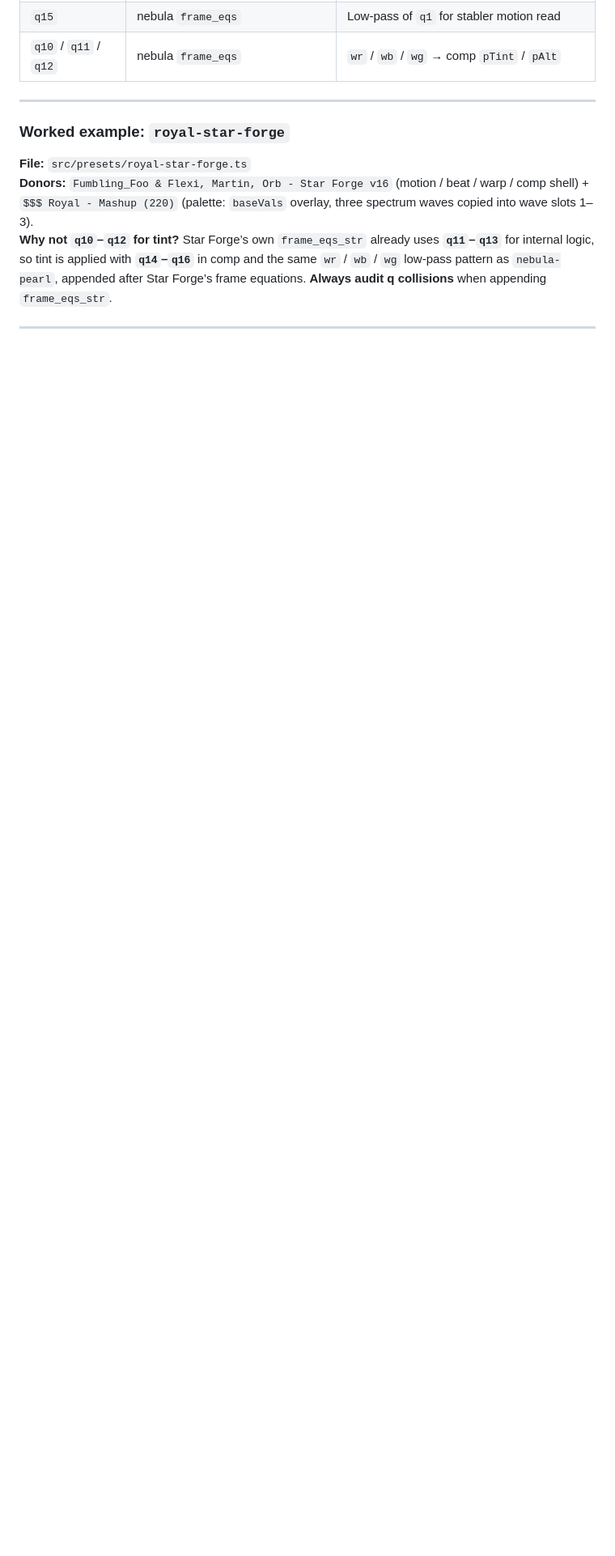
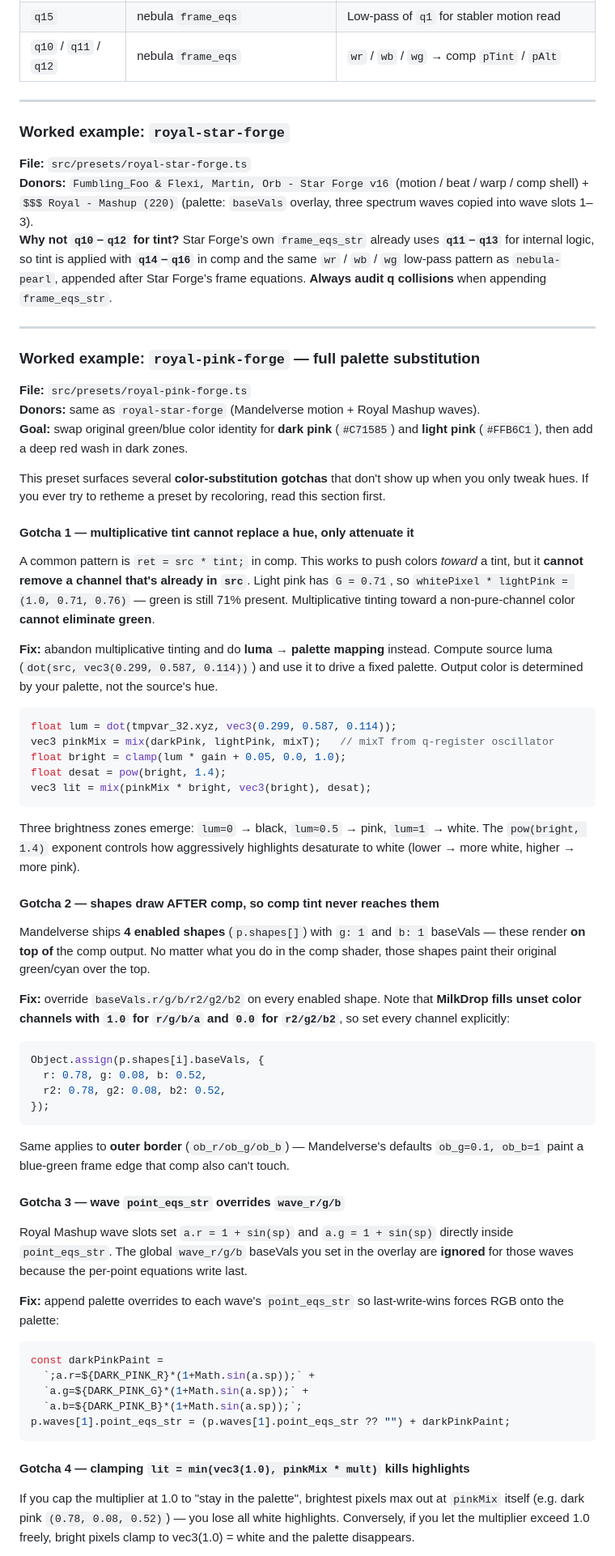
Before and after one commit to jpsas31/movement, a Markdown page: PRESET_GUIDE.md, the part around one of its changes. Shown at 81% size. Rendered like a GitHub page; blank space fills up the shorter version.

Commit message:
Document color-substitution gotchas in PRESET_GUIDE
Add royal-pink-forge worked example covering five issues that surfaced
when retheming a preset for a full palette swap: multiplicative tint
cannot remove a hue, shapes render after comp, wave point_eqs override
baseVals, naive clamping kills highlights, and third-color falloff.
Includes a checklist of every render stage that produces color so
future remap work doesn't miss a leak source.

````diff
--- a/PRESET_GUIDE.md
+++ b/PRESET_GUIDE.md
@@ -1224,3 +1224,60 @@ The corona **tint** cycles slowly while **motion** stays Magellan-like. **Do not
 
 ---
 
+### Worked example: `royal-pink-forge` — full palette substitution
+
+**File:** `src/presets/royal-pink-forge.ts`
+**Donors:** same as `royal-star-forge` (Mandelverse motion + Royal Mashup waves).
+**Goal:** swap original green/blue color identity for **dark pink** (`#C71585`) and **light pink** (`#FFB6C1`), then add a deep red wash in dark zones.
+
+This preset surfaces several **color-substitution gotchas** that don't show up when you only tweak hues. If you ever try to retheme a preset by recoloring, read this section first.
+
+#### Gotcha 1 — multiplicative tint cannot replace a hue, only attenuate it
+
+A common pattern is `ret = src * tint;` in comp. This works to push colors *toward* a tint, but it **cannot remove a channel that's already in `src`**. Light pink has `G = 0.71`, so `whitePixel * lightPink = (1.0, 0.71, 0.76)` — green is still 71% present. Multiplicative tinting toward a non-pure-channel color **cannot eliminate green**.
+
+**Fix:** abandon multiplicative tinting and do **luma → palette mapping** instead. Compute source luma (`dot(src, vec3(0.299, 0.587, 0.114))`) and use it to drive a fixed palette. Output color is determined by your palette, not the source's hue.
+
+```glsl
+float lum = dot(tmpvar_32.xyz, vec3(0.299, 0.587, 0.114));
+vec3 pinkMix = mix(darkPink, lightPink, mixT);   // mixT from q-register oscillator
+float bright = clamp(lum * gain + 0.05, 0.0, 1.0);
+float desat = pow(bright, 1.4);
+vec3 lit = mix(pinkMix * bright, vec3(bright), desat);
+```
+
+Three brightness zones emerge: `lum=0` → black, `lum≈0.5` → pink, `lum=1` → white. The `pow(bright, 1.4)` exponent controls how aggressively highlights desaturate to white (lower → more white, higher → more pink).
+
+#### Gotcha 2 — shapes draw AFTER comp, so comp tint never reaches them
+
+Mandelverse ships **4 enabled shapes** (`p.shapes[]`) with `g: 1` and `b: 1` baseVals — these render **on top of** the comp output. No matter what you do in the comp shader, those shapes paint their original green/cyan over the top.
+
+**Fix:** override `baseVals.r/g/b/r2/g2/b2` on every enabled shape. Note that **MilkDrop fills unset color channels with `1.0` for `r/g/b/a` and `0.0` for `r2/g2/b2`**, so set every channel explicitly:
+
+```ts
+Object.assign(p.shapes[i].baseVals, {
+  r: 0.78, g: 0.08, b: 0.52,
+  r2: 0.78, g2: 0.08, b2: 0.52,
+});
+```
+
+Same applies to **outer border** (`ob_r/ob_g/ob_b`) — Mandelverse's defaults `ob_g=0.1, ob_b=1` paint a blue-green frame edge that comp also can't touch.
+
+#### Gotcha 3 — wave `point_eqs_str` overrides `wave_r/g/b`
+
+Royal Mashup wave slots set `a.r = 1 + sin(sp)` and `a.g = 1 + sin(sp)` directly inside `point_eqs_str`. The global `wave_r/g/b` baseVals you set in the overlay are **ignored** for those waves because the per-point equations write last.
+
+**Fix:** append palette overrides to each wave's `point_eqs_str` so last-write-wins forces RGB onto the palette:
+
+```ts
+const darkPinkPaint =
+  `;a.r=${DARK_PINK_R}*(1+Math.sin(a.sp));` +
+  `a.g=${DARK_PINK_G}*(1+Math.sin(a.sp));` +
+  `a.b=${DARK_PINK_B}*(1+Math.sin(a.sp));`;
+p.waves[1].point_eqs_str = (p.waves[1].point_eqs_str ?? "") + darkPinkPaint;
+```
+
+#### Gotcha 4 — clamping `lit = min(vec3(1.0), pinkMix * mult)` kills highlights
+
+If you cap the multiplier at 1.0 to "stay in the palette", brightest pixels max out at `pinkMix` itself (e.g. dark pink `(0.78, 0.08, 0.52)`) — you lose all white highlights. Conversely, if you let the multiplier exceed 1.0 freely, bright pixels clamp to vec3(1.0) = white and the palette disappears.
+
````
Also changed, not shown: other parts of PRESET_GUIDE.md (+29 -0 lines).
